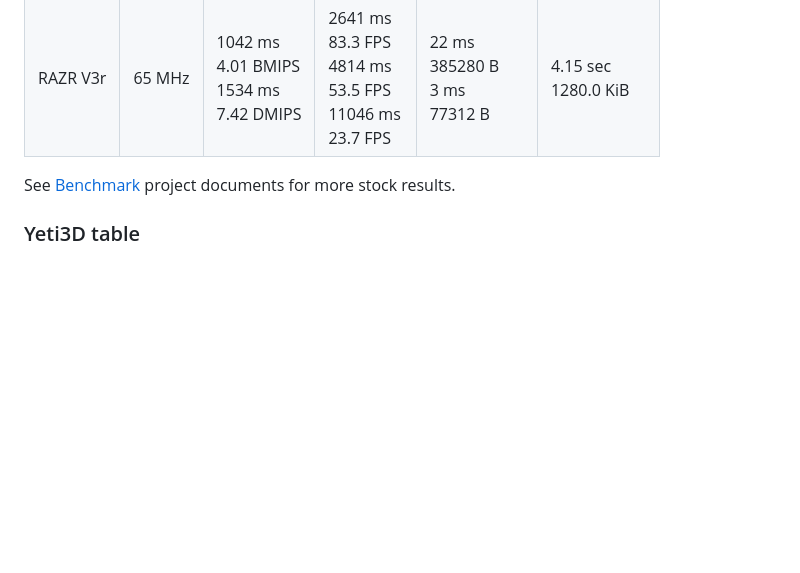
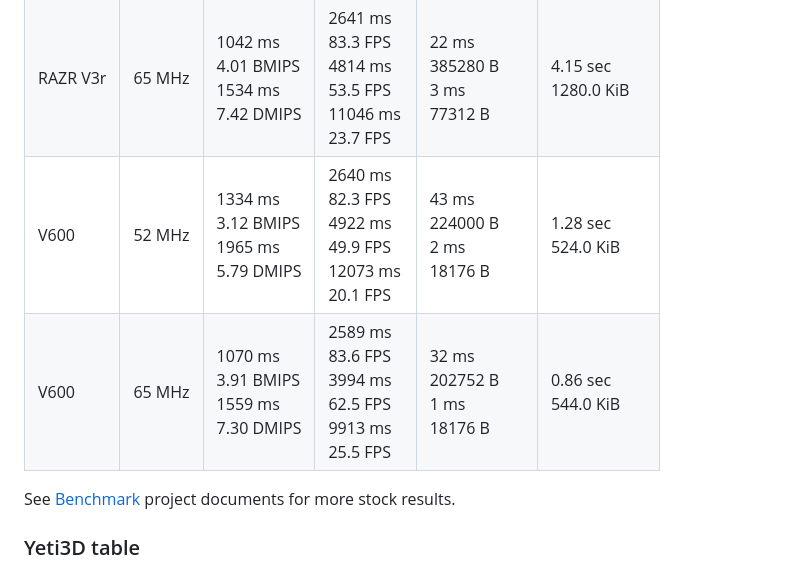
Before and after one commit to EXL/P2kElfs, a Markdown page: Overclock/ReadMe.md, the part around the change. GitHub-like rendering; blank space fills up the shorter version.

Commit message:
[Overclock]: Add Motorola V600 results

```diff
--- a/Overclock/ReadMe.md
+++ b/Overclock/ReadMe.md
@@ -62,6 +62,8 @@ See [Overclocking and Benchmakring old Motorola P2K phones (52 MHz to 65 MHz)](h
 | RAZR V3i | 65 MHz | 1067 ms <br /> 3.91 BMIPS <br /> 1563 ms <br /> 7.28 DMIPS | 3905 ms <br /> 55.5 FPS <br /> 6688 ms <br /> 35.1 FPS <br /> 10763 ms <br /> 22.7 FPS | 46 ms <br /> 960512 B <br /> 4 ms <br /> 112384 B    | ? sec <br /> ? KiB         |
 | RAZR V3r | 52 MHz | 1304 ms <br /> 3.21 BMIPS <br /> 1914 ms <br /> 5.94 DMIPS | 4461 ms <br /> 51.5 FPS <br /> 6054 ms <br /> 42.5 FPS <br /> 13234 ms <br /> 19.0 FPS | 28 ms <br /> 385280 B <br /> 4 ms <br /> 77312 B     | 5.21 sec <br /> 1280.0 KiB |
 | RAZR V3r | 65 MHz | 1042 ms <br /> 4.01 BMIPS <br /> 1534 ms <br /> 7.42 DMIPS | 2641 ms <br /> 83.3 FPS <br /> 4814 ms <br /> 53.5 FPS <br /> 11046 ms <br /> 23.7 FPS | 22 ms <br /> 385280 B <br /> 3 ms <br /> 77312 B     | 4.15 sec <br /> 1280.0 KiB |
+| V600     | 52 MHz | 1334 ms <br /> 3.12 BMIPS <br /> 1965 ms <br /> 5.79 DMIPS | 2640 ms <br /> 82.3 FPS <br /> 4922 ms <br /> 49.9 FPS <br /> 12073 ms <br /> 20.1 FPS | 43 ms <br /> 224000 B <br /> 2 ms <br /> 18176 B     | 1.28 sec <br /> 524.0 KiB  |
+| V600     | 65 MHz | 1070 ms <br /> 3.91 BMIPS <br /> 1559 ms <br /> 7.30 DMIPS | 2589 ms <br /> 83.6 FPS <br /> 3994 ms <br /> 62.5 FPS <br /> 9913 ms <br /> 25.5 FPS  | 32 ms <br /> 202752 B <br /> 1 ms <br /> 18176 B     | 0.86 sec <br /> 544.0 KiB  |
 
 See [Benchmark](../Benchmark) project documents for more stock results.
 
```
